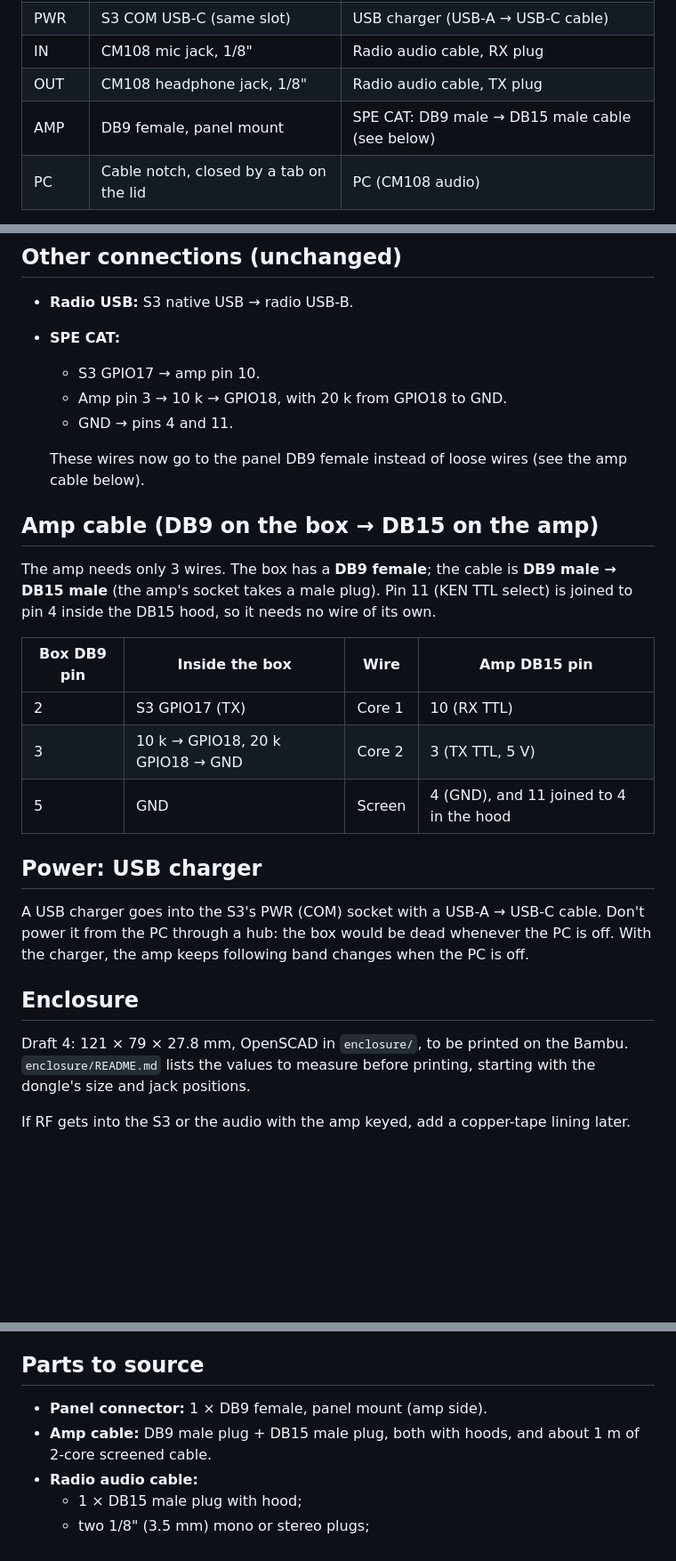
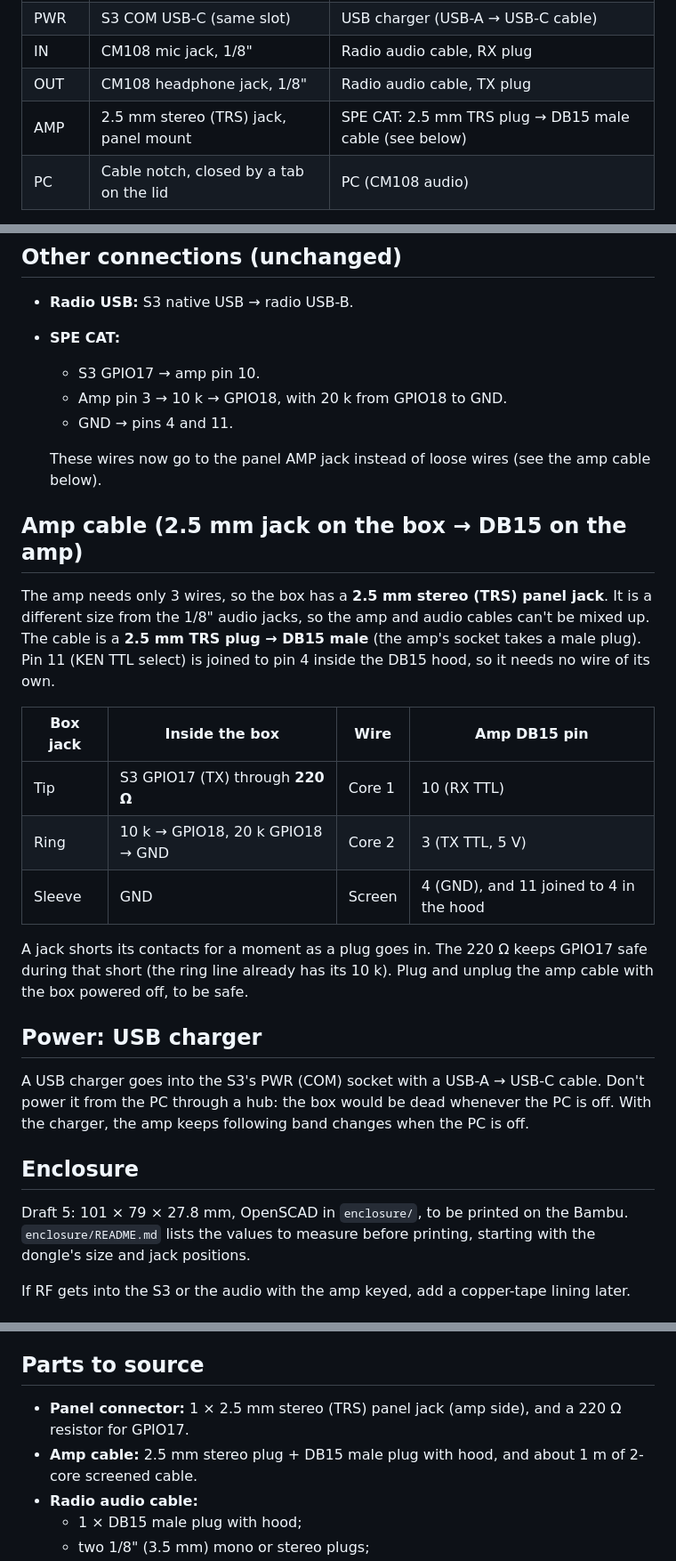
Before and after one commit to vu2cpl/rgo-spe-cat, a Markdown page: docs/BOX_PLAN.md, 3 parts joined by grey strips. Shown at 89% size. Drawn GitHub-style; blank space fills up the shorter version.

Commit message:
Enclosure draft 5: 2.5 mm TRS jack for the amp (101 x 79 x 27.8 mm)
Three wires fit a TRS jack, which is far smaller than any D-sub flange.
2.5 mm rather than 1/8" so the amp cable can't go into the audio jacks;
220 R on GPIO17 guards against the short as a plug goes in.

Co-Authored-By: Claude Opus 5.5 <noreply@anthropic.com>

```diff
--- a/docs/BOX_PLAN.md
+++ b/docs/BOX_PLAN.md
@@ -31,7 +31,7 @@ and no GPIO hack on the CM108.
 | PWR | S3 COM USB-C (same slot) | USB charger (USB-A → USB-C cable) |
 | IN | CM108 mic jack, 1/8" | Radio audio cable, RX plug |
 | OUT | CM108 headphone jack, 1/8" | Radio audio cable, TX plug |
-| AMP | DB9 female, panel mount | SPE CAT: DB9 male → DB15 male cable (see below) |
+| AMP | 2.5 mm stereo (TRS) jack, panel mount | SPE CAT: 2.5 mm TRS plug → DB15 male cable (see below) |
 | PC | Cable notch, closed by a tab on the lid | PC (CM108 audio) |
 
 The status LED shows through a window in the lid. Put a ferrite clamp on
@@ -96,21 +96,26 @@ the dongle and the radio, and run WSJT-X.
   - Amp pin 3 → 10 k → GPIO18, with 20 k from GPIO18 to GND.
   - GND → pins 4 and 11.
 
-  These wires now go to the panel DB9 female instead of loose wires (see
+  These wires now go to the panel AMP jack instead of loose wires (see
   the amp cable below).
 
-## Amp cable (DB9 on the box → DB15 on the amp)
+## Amp cable (2.5 mm jack on the box → DB15 on the amp)
 
-The amp needs only 3 wires. The box has a **DB9 female**; the cable is
-**DB9 male → DB15 male** (the amp's socket takes a male plug). Pin 11 (KEN
-TTL select) is joined to pin 4 inside the DB15 hood, so it needs no wire of
-its own.
+The amp needs only 3 wires, so the box has a **2.5 mm stereo (TRS) panel
+jack**. It is a different size from the 1/8" audio jacks, so the amp and
+audio cables can't be mixed up. The cable is a **2.5 mm TRS plug → DB15
+male** (the amp's socket takes a male plug). Pin 11 (KEN TTL select) is
+joined to pin 4 inside the DB15 hood, so it needs no wire of its own.
 
-| Box DB9 pin | Inside the box | Wire | Amp DB15 pin |
+| Box jack | Inside the box | Wire | Amp DB15 pin |
 |---|---|---|---|
-| 2 | S3 GPIO17 (TX) | Core 1 | 10 (RX TTL) |
-| 3 | 10 k → GPIO18, 20 k GPIO18 → GND | Core 2 | 3 (TX TTL, 5 V) |
-| 5 | GND | Screen | 4 (GND), and 11 joined to 4 in the hood |
+| Tip | S3 GPIO17 (TX) through **220 Ω** | Core 1 | 10 (RX TTL) |
+| Ring | 10 k → GPIO18, 20 k GPIO18 → GND | Core 2 | 3 (TX TTL, 5 V) |
+| Sleeve | GND | Screen | 4 (GND), and 11 joined to 4 in the hood |
+
+A jack shorts its contacts for a moment as a plug goes in. The 220 Ω keeps
+GPIO17 safe during that short (the ring line already has its 10 k). Plug
+and unplug the amp cable with the box powered off, to be safe.
 
 ## Power: USB charger
 
@@ -121,7 +126,7 @@ changes when the PC is off.
 
 ## Enclosure
 
-Draft 4: 121 × 79 × 27.8 mm, OpenSCAD in `enclosure/`, to be printed on the
+Draft 5: 101 × 79 × 27.8 mm, OpenSCAD in `enclosure/`, to be printed on the
 Bambu. `enclosure/README.md` lists the values to measure before printing,
 starting with the dongle's size and jack positions.
 
@@ -139,8 +144,9 @@ lining later.
 
 ## Parts to source
 
-- **Panel connector:** 1 × DB9 female, panel mount (amp side).
-- **Amp cable:** DB9 male plug + DB15 male plug, both with hoods, and about
+- **Panel connector:** 1 × 2.5 mm stereo (TRS) panel jack (amp side), and a
+  220 Ω resistor for GPIO17.
+- **Amp cable:** 2.5 mm stereo plug + DB15 male plug with hood, and about
   1 m of 2-core screened cable.
 - **Radio audio cable:**
   - 1 × DB15 male plug with hood;
```
Also changed, not shown: other parts of docs/BOX_PLAN.md (+1 -1 lines), HANDOVER.md (+5 -0 lines), enclosure/README.md (+5 -4 lines), enclosure/preview.png, 1 other file.
